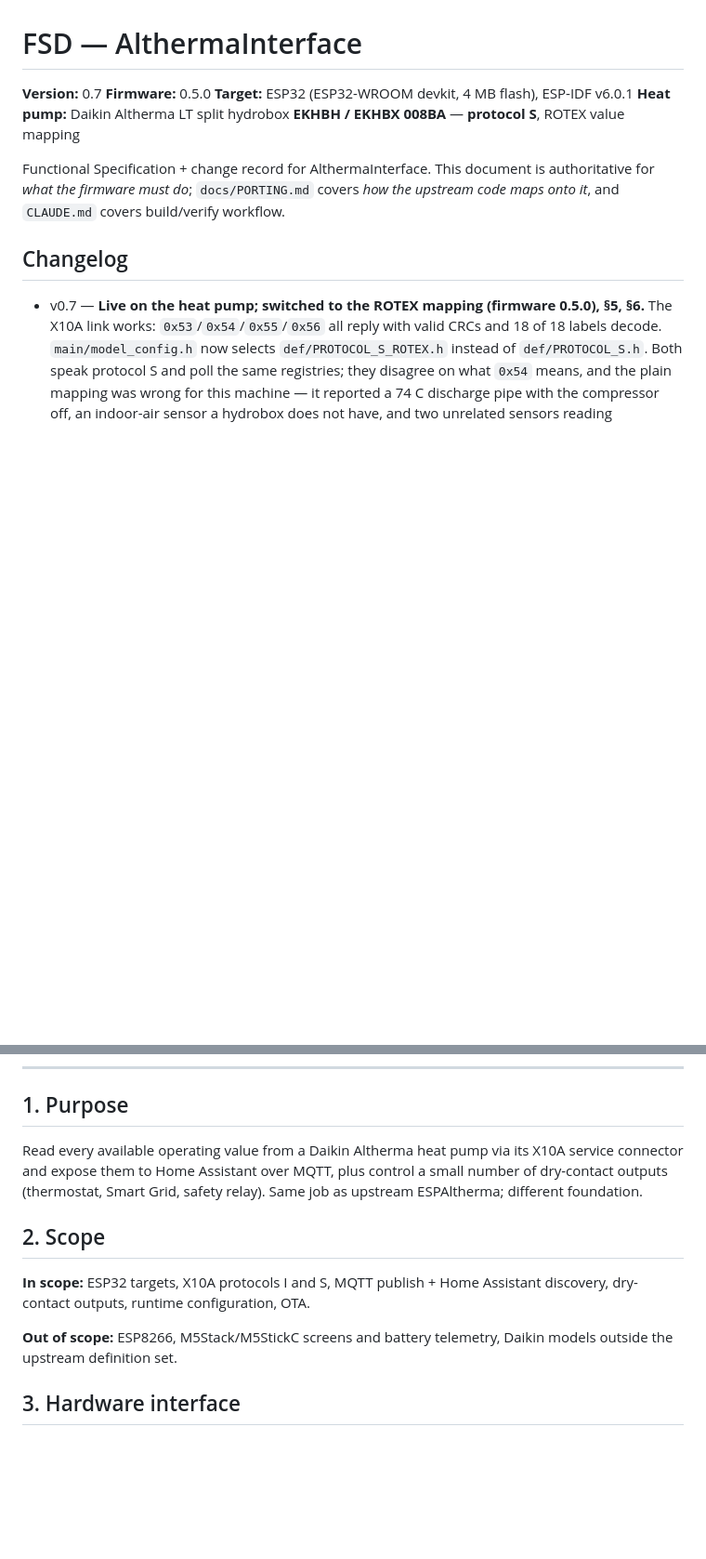
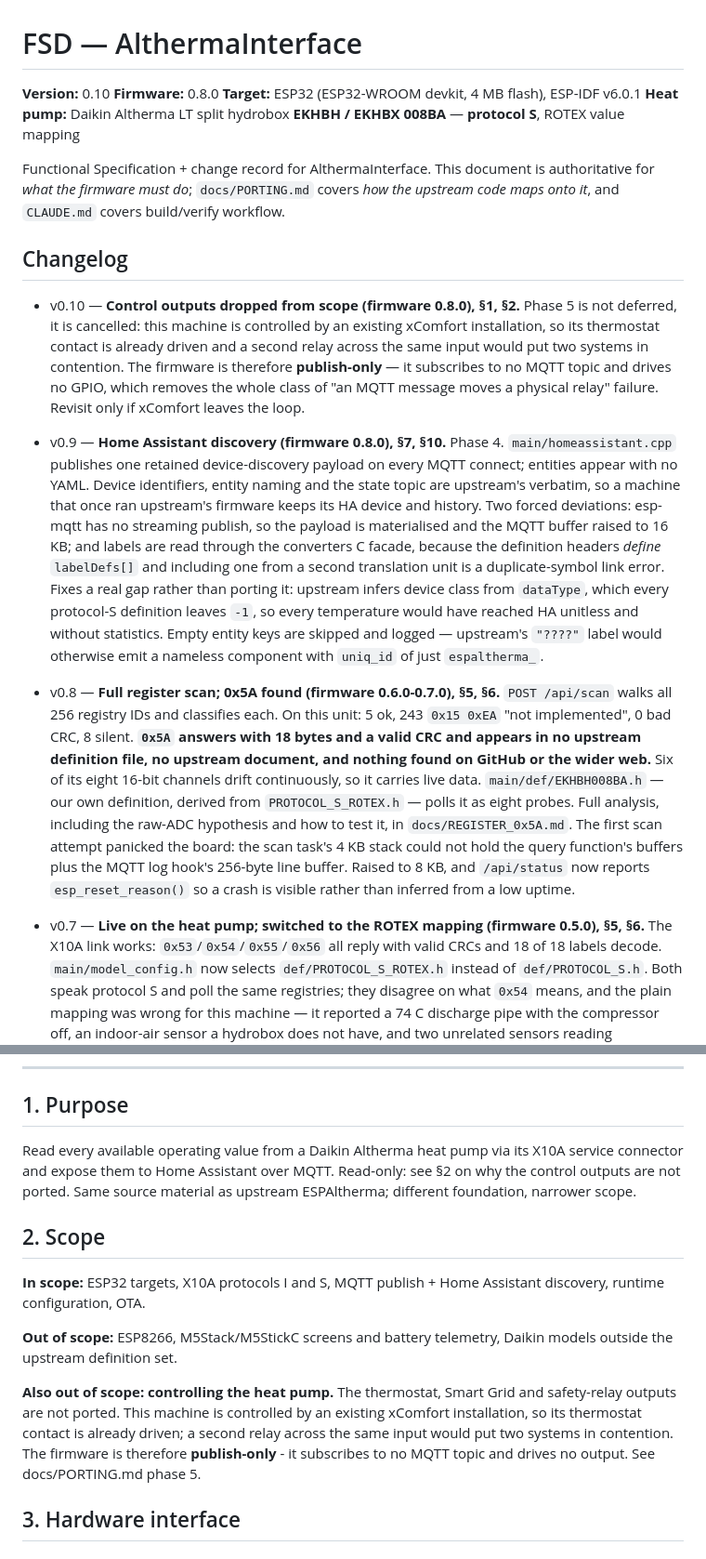
Before and after one commit to SEspe/AlthermaInterface, a Markdown page: FSD_AlthermaInterface.md, 2 parts joined by grey strips. Shown at 93% size. Drawn GitHub-style; blank space fills up the shorter version.

Commit message:
Drop control outputs from scope; backfill FSD v0.8-v0.10 (0.8.0, FSD v0.10)
Phase 5 is cancelled rather than deferred. This heat pump is controlled
by an existing xComfort installation, so its thermostat contact is
already driven; a second relay across the same input would put two
systems in contention for one contact. The firmware stays publish-only -
it subscribes to no MQTT topic and drives no GPIO - which removes the
entire class of "an MQTT message moves a physical relay" failure.

Also backfills the changelog. The previous three commits cited FSD v0.8
and v0.9 in their subject lines and bumped main/version.h, but never
added the corresponding entries, leaving the FSD header claiming v0.7 /
firmware 0.5.0 while the unit ran 0.8.0. The release contract in
the local build notes says code, version.h and the FSD move together; they did not.
v0.8 (register scan and 0x5A) and v0.9 (Home Assistant discovery) are now
written up, and the header matches what is actually deployed.

Purpose in section 1 no longer claims the firmware controls the pump.

```diff
--- a/FSD_AlthermaInterface.md
+++ b/FSD_AlthermaInterface.md
@@ -1,7 +1,7 @@
 # FSD — AlthermaInterface
 
-**Version:** 0.7
-**Firmware:** 0.5.0
+**Version:** 0.10
+**Firmware:** 0.8.0
 **Target:** ESP32 (ESP32-WROOM devkit, 4 MB flash), ESP-IDF v6.0.1
 **Heat pump:** Daikin Altherma LT split hydrobox **EKHBH / EKHBX 008BA** —
 **protocol S**, ROTEX value mapping
@@ -11,6 +11,44 @@ is authoritative for *what the firmware must do*; `docs/PORTING.md` covers *how
 the upstream code maps onto it*, and `CLAUDE.md` covers build/verify workflow.
 
 ## Changelog
+
+- v0.10 — **Control outputs dropped from scope (firmware 0.8.0), §1, §2.**
+  Phase 5 is not deferred, it is cancelled: this machine is controlled by an
+  existing xComfort installation, so its thermostat contact is already driven
+  and a second relay across the same input would put two systems in contention.
+  The firmware is therefore **publish-only** — it subscribes to no MQTT topic
+  and drives no GPIO, which removes the whole class of "an MQTT message moves a
+  physical relay" failure. Revisit only if xComfort leaves the loop.
+
+- v0.9 — **Home Assistant discovery (firmware 0.8.0), §7, §10.** Phase 4.
+  `main/homeassistant.cpp` publishes one retained device-discovery payload on
+  every MQTT connect; entities appear with no YAML. Device identifiers, entity
+  naming and the state topic are upstream's verbatim, so a machine that once ran
+  upstream's firmware keeps its HA device and history.
+  Two forced deviations: esp-mqtt has no streaming publish, so the payload is
+  materialised and the MQTT buffer raised to 16 KB; and labels are read through
+  the converters C facade, because the definition headers *define* `labelDefs[]`
+  and including one from a second translation unit is a duplicate-symbol link
+  error.
+  Fixes a real gap rather than porting it: upstream infers device class from
+  `dataType`, which every protocol-S definition leaves `-1`, so every
+  temperature would have reached HA unitless and without statistics.
+  Empty entity keys are skipped and logged — upstream's `"????"` label would
+  otherwise emit a nameless component with `uniq_id` of just `espaltherma_`.
+
+- v0.8 — **Full register scan; 0x5A found (firmware 0.6.0-0.7.0), §5, §6.**
+  `POST /api/scan` walks all 256 registry IDs and classifies each. On this unit:
+  5 ok, 243 `0x15 0xEA` "not implemented", 0 bad CRC, 8 silent.
+  **`0x5A` answers with 18 bytes and a valid CRC and appears in no upstream
+  definition file, no upstream document, and nothing found on GitHub or the
+  wider web.** Six of its eight 16-bit channels drift continuously, so it
+  carries live data. `main/def/EKHBH008BA.h` — our own definition, derived from
+  `PROTOCOL_S_ROTEX.h` — polls it as eight probes. Full analysis, including the
+  raw-ADC hypothesis and how to test it, in `docs/REGISTER_0x5A.md`.
+  The first scan attempt panicked the board: the scan task's 4 KB stack could
+  not hold the query function's buffers plus the MQTT log hook's 256-byte line
+  buffer. Raised to 8 KB, and `/api/status` now reports `esp_reset_reason()` so
+  a crash is visible rather than inferred from a low uptime.
 
 - v0.7 — **Live on the heat pump; switched to the ROTEX mapping (firmware
   0.5.0), §5, §6.** The X10A link works: `0x53`/`0x54`/`0x55`/`0x56` all reply
@@ -104,17 +142,24 @@ the upstream code maps onto it*, and `CLAUDE.md` covers build/verify workflow.
 ## 1. Purpose
 
 Read every available operating value from a Daikin Altherma heat pump via its
-X10A service connector and expose them to Home Assistant over MQTT, plus
-control a small number of dry-contact outputs (thermostat, Smart Grid, safety
-relay). Same job as upstream ESPAltherma; different foundation.
+X10A service connector and expose them to Home Assistant over MQTT.
+Read-only: see §2 on why the control outputs are not ported. Same source
+material as upstream ESPAltherma; different foundation, narrower scope.
 
 ## 2. Scope
 
 **In scope:** ESP32 targets, X10A protocols I and S, MQTT publish + Home
-Assistant discovery, dry-contact outputs, runtime configuration, OTA.
+Assistant discovery, runtime configuration, OTA.
 
 **Out of scope:** ESP8266, M5Stack/M5StickC screens and battery telemetry,
 Daikin models outside the upstream definition set.
+
+**Also out of scope: controlling the heat pump.** The thermostat, Smart Grid
+and safety-relay outputs are not ported. This machine is controlled by an
+existing xComfort installation, so its thermostat contact is already driven;
+a second relay across the same input would put two systems in contention. The
+firmware is therefore **publish-only** - it subscribes to no MQTT topic and
+drives no output. See docs/PORTING.md phase 5.
 
 ## 3. Hardware interface
 
```
Also changed, not shown: docs/PORTING.md (+8 -2 lines).
